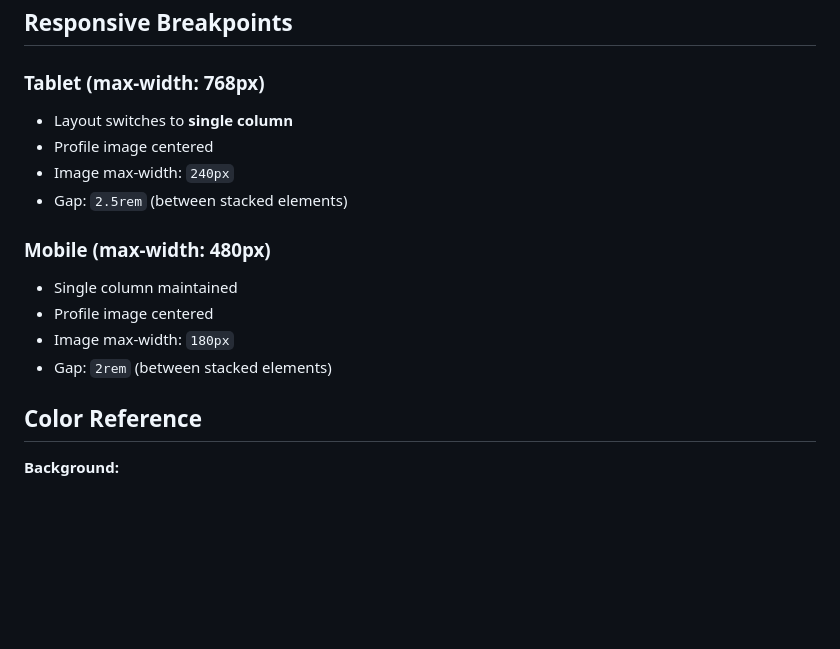
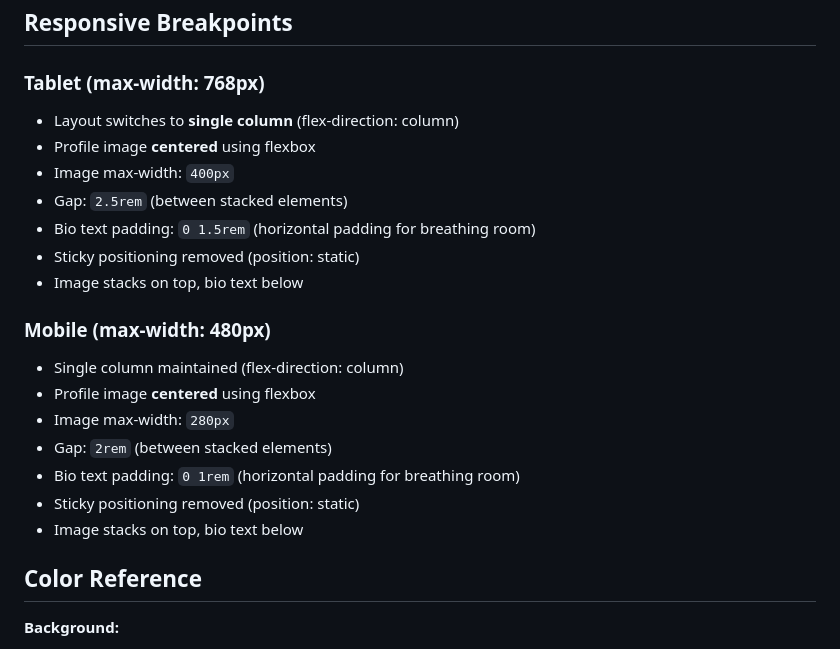
Before and after one commit to paulina-mei/my-personal-website, a Markdown page: docs/LAYOUT.md, the part around the change. GitHub-like rendering; blank space fills up the shorter version.

```diff
--- a/docs/LAYOUT.md
+++ b/docs/LAYOUT.md
@@ -56,16 +56,22 @@ Total container width: `950px`
 ## Responsive Breakpoints
 
 ### Tablet (max-width: 768px)
-- Layout switches to **single column**
-- Profile image centered
-- Image max-width: `240px`
+- Layout switches to **single column** (flex-direction: column)
+- Profile image **centered** using flexbox
+- Image max-width: `400px`
 - Gap: `2.5rem` (between stacked elements)
+- Bio text padding: `0 1.5rem` (horizontal padding for breathing room)
+- Sticky positioning removed (position: static)
+- Image stacks on top, bio text below
 
 ### Mobile (max-width: 480px)
-- Single column maintained
-- Profile image centered
-- Image max-width: `180px`
+- Single column maintained (flex-direction: column)
+- Profile image **centered** using flexbox
+- Image max-width: `280px`
 - Gap: `2rem` (between stacked elements)
+- Bio text padding: `0 1rem` (horizontal padding for breathing room)
+- Sticky positioning removed (position: static)
+- Image stacks on top, bio text below
 
 ## Color Reference
 
```
Also changed, not shown: CHANGELOG.md (+25 -0 lines), README.md (+12 -5 lines).
